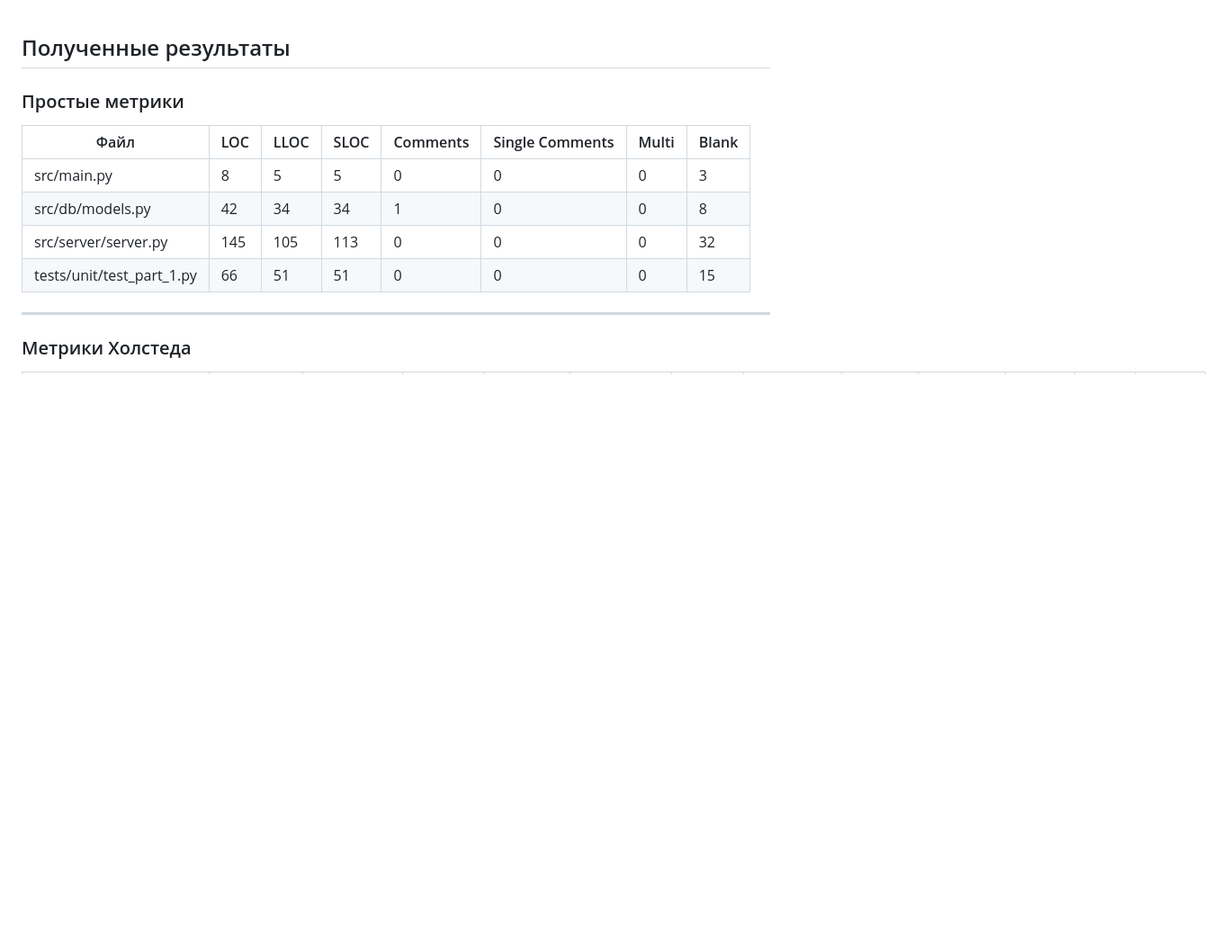
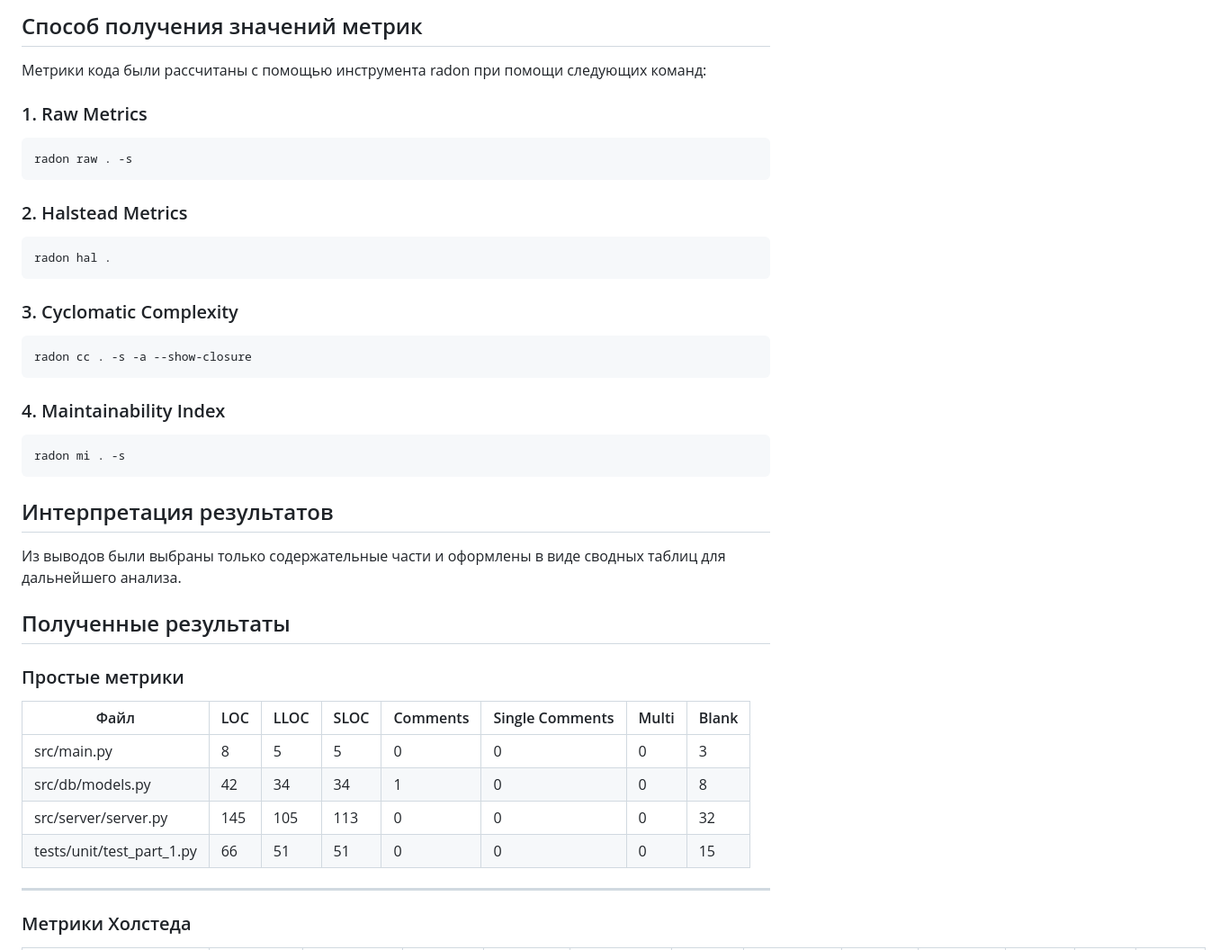
Before and after one commit to EkaterinaNikolaeva/ExtremeProgrammingHSE, a Markdown page: docs/metrics.md, the part around the change printed below. Shown: that part at 90% size. GitHub-like rendering; blank space fills up the shorter version.

````diff
--- a/docs/metrics.md
+++ b/docs/metrics.md
@@ -1,3 +1,36 @@
+## Способ получения значений метрик
+
+Метрики кода были рассчитаны с помощью инструмента radon при помощи следующих команд:
+
+
+### 1.  Raw Metrics
+
+```
+radon raw . -s
+```
+
+### 2.  Halstead Metrics
+
+```
+radon hal .
+```
+
+### 3.  Cyclomatic Complexity
+
+```
+radon cc . -s -a --show-closure
+```
+
+### 4.  Maintainability Index
+
+```
+radon mi . -s
+```
+
+## Интерпретация результатов
+
+Из выводов были выбраны только содержательные части и оформлены в виде сводных таблиц для дальнейшего анализа.
+
 ## Полученные результаты
 
 ### Простые метрики
````
Also changed, not shown: other parts of docs/metrics.md (+23 -3 lines).
